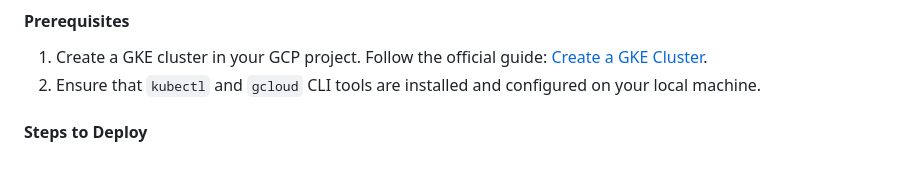
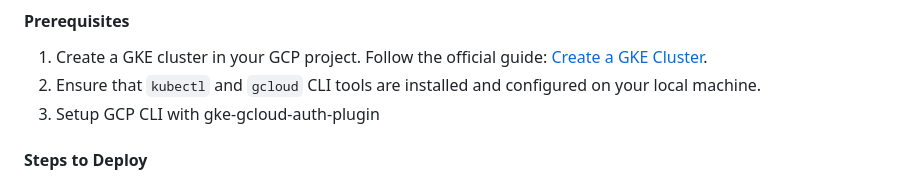
Before and after one commit to sandali95/SIT737, a Markdown page: sit737-2025-prac9p/README.md, the part around the change printed below. GitHub-like rendering.

```diff
--- a/sit737-2025-prac9p/README.md
+++ b/sit737-2025-prac9p/README.md
@@ -82,6 +82,7 @@ The MongoDB instance is exposed using a Kubernetes Service resource. Below are t
 #### Prerequisites
 1. Create a GKE cluster in your GCP project. Follow the official guide: [Create a GKE Cluster](https://cloud.google.com/kubernetes-engine/docs/deploy-app-cluster#create_cluster).
 2. Ensure that `kubectl` and `gcloud` CLI tools are installed and configured on your local machine.
+3. Setup GCP CLI with gke-gcloud-auth-plugin
 
 #### Steps to Deploy
 
```
Also changed, not shown: other parts of sit737-2025-prac9p/README.md (+1 -1 lines).
